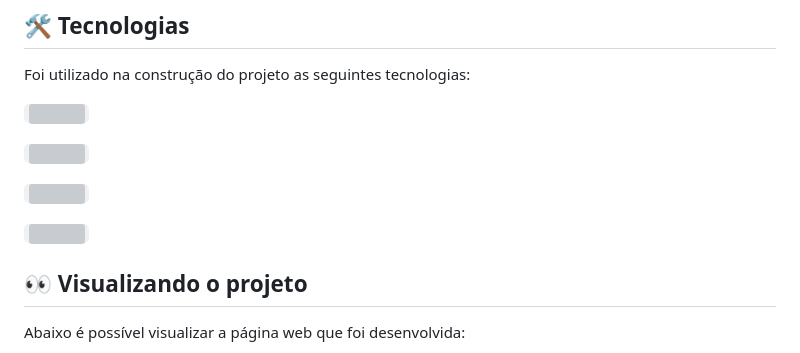
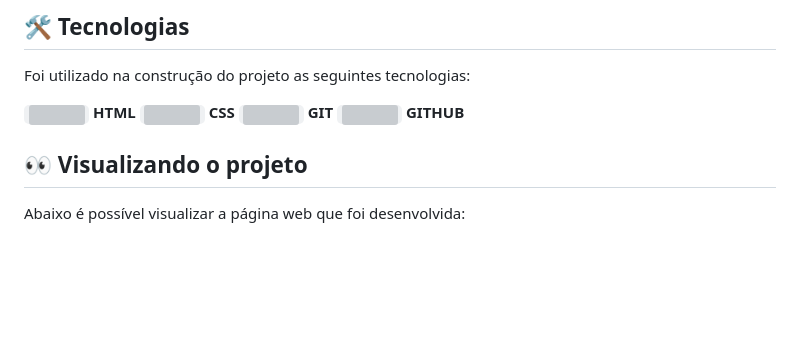
Before and after one commit to bcadore/EBAC-Projeto-1, a Markdown page: README.md, the part around the change. Rendered like a GitHub page; blank space fills up the shorter version; grey boxes are pictures that could not be loaded.

Commit message:
Ajustado as tecnologias utilizadas

```diff
--- a/README.md
+++ b/README.md
@@ -63,13 +63,10 @@ As funcionalidades desenvolvidas no projeto são:
 
 Foi utilizado na construção do projeto as seguintes tecnologias:
 
-<code><img width="40px" src="https://cdn.jsdelivr.net/gh/devicons/devicon/icons/html5/html5-original-wordmark.svg" title = "HTML5"/></code>
-
-<code><img width="40px" src="https://cdn.jsdelivr.net/gh/devicons/devicon/icons/css3/css3-original-wordmark.svg" title = "CSS3"/></code>
-
-<code><img width="40px" src="https://cdn.jsdelivr.net/gh/devicons/devicon/icons/git/git-original.svg" title = "GIT"/></code>
-
-<code><img width="40px" src="https://cdn.jsdelivr.net/gh/devicons/devicon/icons/github/github-original.svg" title = "GITHUB"/></code>
+<code><img width="40px" src="https://cdn.jsdelivr.net/gh/devicons/devicon/icons/html5/html5-original-wordmark.svg" title = "HTML5"/></code> **HTML**
+<code><img width="40px" src="https://cdn.jsdelivr.net/gh/devicons/devicon/icons/css3/css3-original-wordmark.svg" title = "CSS3"/></code> **CSS**
+<code><img width="40px" src="https://cdn.jsdelivr.net/gh/devicons/devicon/icons/git/git-original.svg" title = "GIT"/></code> **GIT**
+<code><img width="40px" src="https://cdn.jsdelivr.net/gh/devicons/devicon/icons/github/github-original.svg" title = "GITHUB"/></code> **GITHUB**
 
 ## 👀 Visualizando o projeto
 
```
